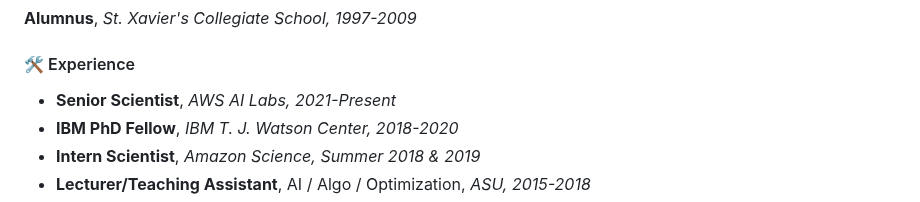
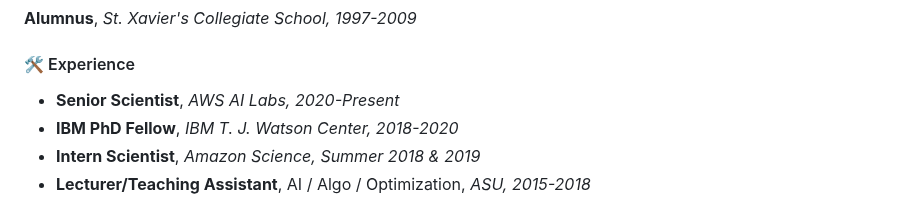
Before and after one commit to sailik1991/sailik1991.github.io, a Markdown page: page.md, the part around the change. Drawn GitHub-style.

```diff
--- a/page.md
+++ b/page.md
@@ -17,7 +17,7 @@ make these systems behave is a robust and reliable manner.
 
 #### 🛠 Experience
 
-- **Senior Scientist**, _AWS AI Labs, 2021-Present_
+- **Senior Scientist**, _AWS AI Labs, 2020-Present_
 - **IBM PhD Fellow**, _IBM T. J. Watson Center, 2018-2020_
 - **Intern Scientist**, _Amazon Science, Summer 2018 & 2019_
 - **Lecturer/Teaching Assistant**, AI / Algo / Optimization, _ASU, 2015-2018_
```
